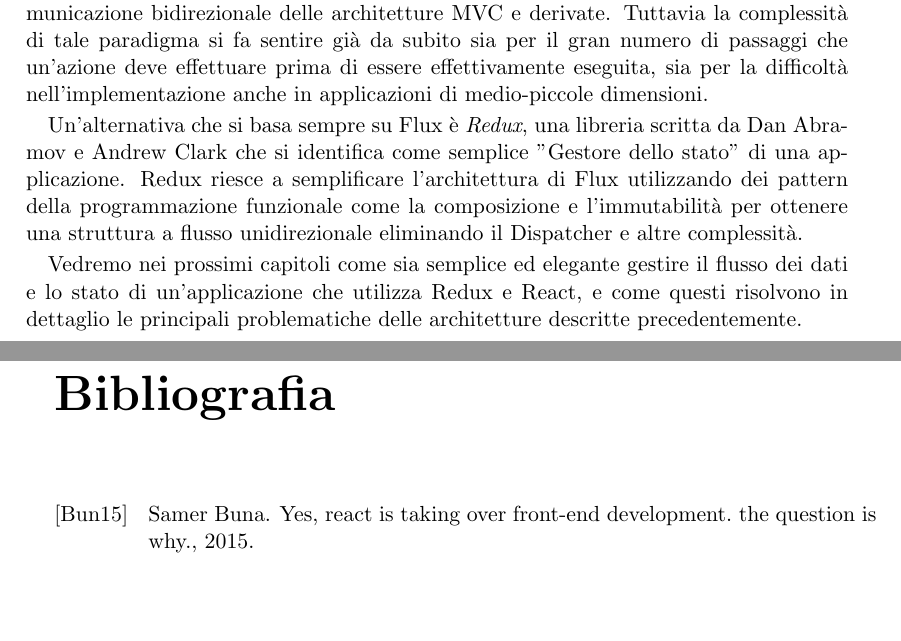
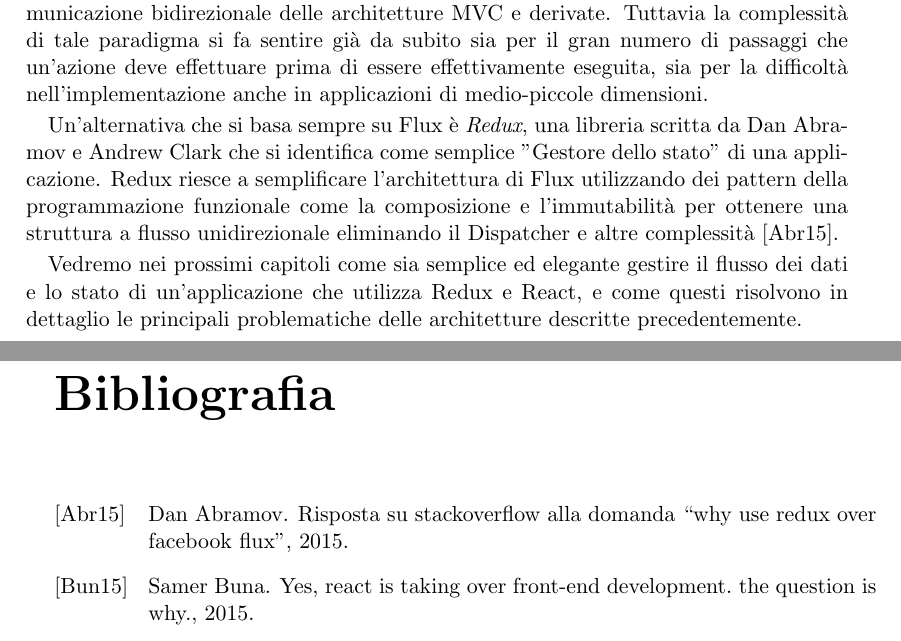
Before and after one commit to dgopsq/unicam-thesis, a LaTeX thesis (try.tex, which reads all.bib, tex/introduzione.tex): two parts of pages 6 and 7 of 7, joined at a grey line, cut so that both start at the same text, the shorter picture padded with empty space. Compiled offline with pdfLaTeX.

Commit message:
Added citation on 1.2.4

```diff
--- a/all.bib
+++ b/all.bib
@@ -53,3 +52,4 @@
+  title = {Risposta su StackOverflow alla domanda “Why use Redux over Facebook Flux"},
   year = 2015,
   url = {https://stackoverflow.com/a/32920459}
 }
--- a/tex/introduzione.tex
+++ b/tex/introduzione.tex
@@ -41,6 +41,6 @@ Per sfruttare al massimo una libreria come React, Facebook mette anche a disposi
 \subsection{Un approccio funzionale al flusso unidirezionale: Redux}
 Flux riesce a risolvere a pieno tutti i problemi fino ad ora descritti causati dalla comunicazione bidirezionale delle architetture MVC e derivate. Tuttavia la complessità di tale paradigma si fa sentire già da subito sia per il gran numero di passaggi che un'azione deve effettuare prima di essere effettivamente eseguita, sia per la difficoltà nell'implementazione anche in applicazioni di medio-piccole dimensioni.
 
-Un'alternativa che si basa sempre su Flux è \textit{Redux}, una libreria scritta da Dan Abramov e Andrew Clark che si identifica come semplice "Gestore dello stato" di una applicazione. Redux riesce a semplificare l'architettura di Flux utilizzando dei pattern della programmazione funzionale come la composizione e l'immutabilità per ottenere una struttura a flusso unidirezionale eliminando il Dispatcher e altre complessità.
+Un'alternativa che si basa sempre su Flux è \textit{Redux}, una libreria scritta da Dan Abramov e Andrew Clark che si identifica come semplice "Gestore dello stato" di una applicazione. Redux riesce a semplificare l'architettura di Flux utilizzando dei pattern della programmazione funzionale come la composizione e l'immutabilità per ottenere una struttura a flusso unidirezionale eliminando il Dispatcher e altre complessità \cite{AbramovOnReduxVsFlux}.
 
 Vedremo nei prossimi capitoli come sia semplice ed elegante gestire il flusso dei dati e lo stato di un'applicazione che utilizza Redux e React, e come questi risolvono in dettaglio le principali problematiche delle architetture descritte precedentemente.
```
Also changed, not shown: try.tex (+1 -1 lines), try.pdf, all.bib (3 more changed lines), 1 other file.
